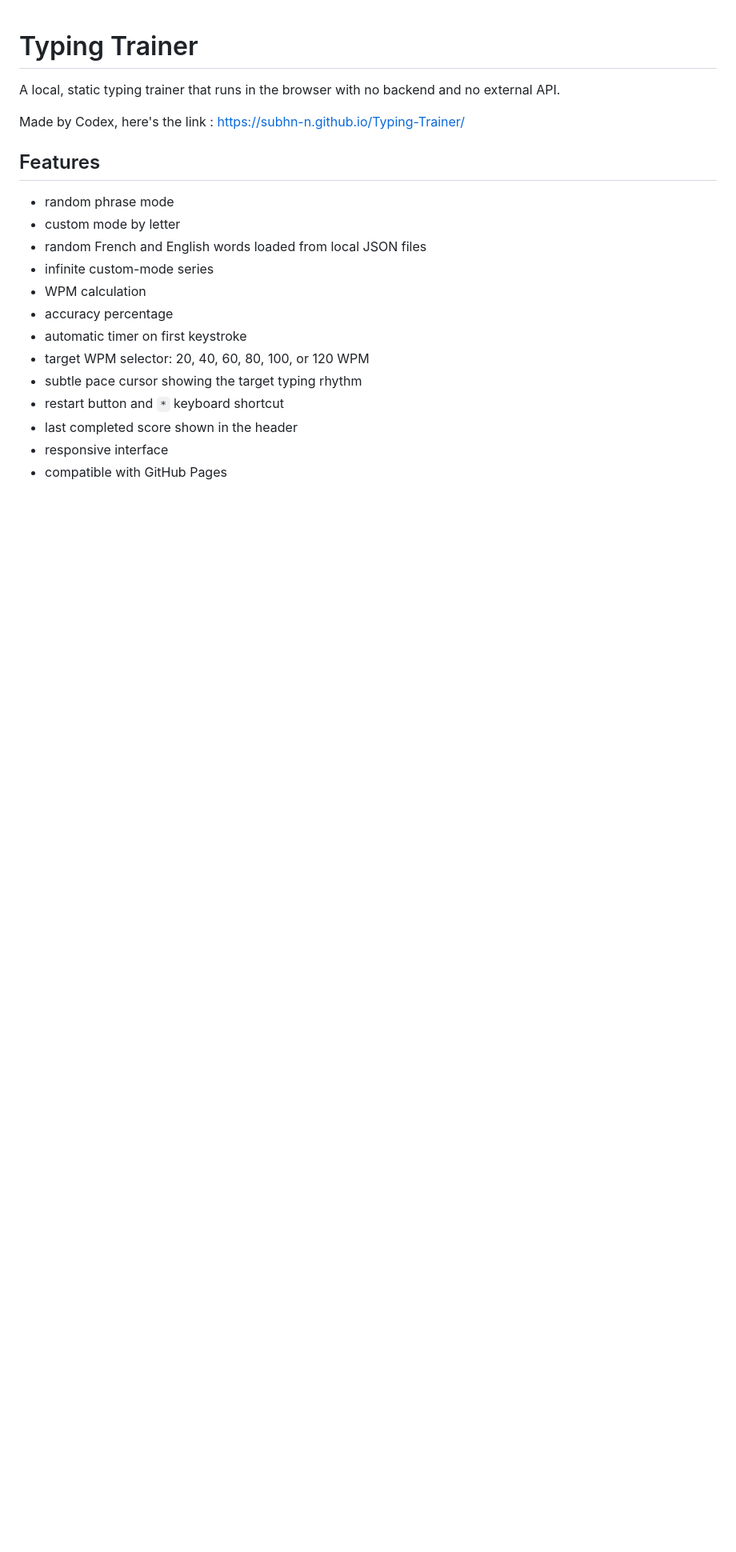
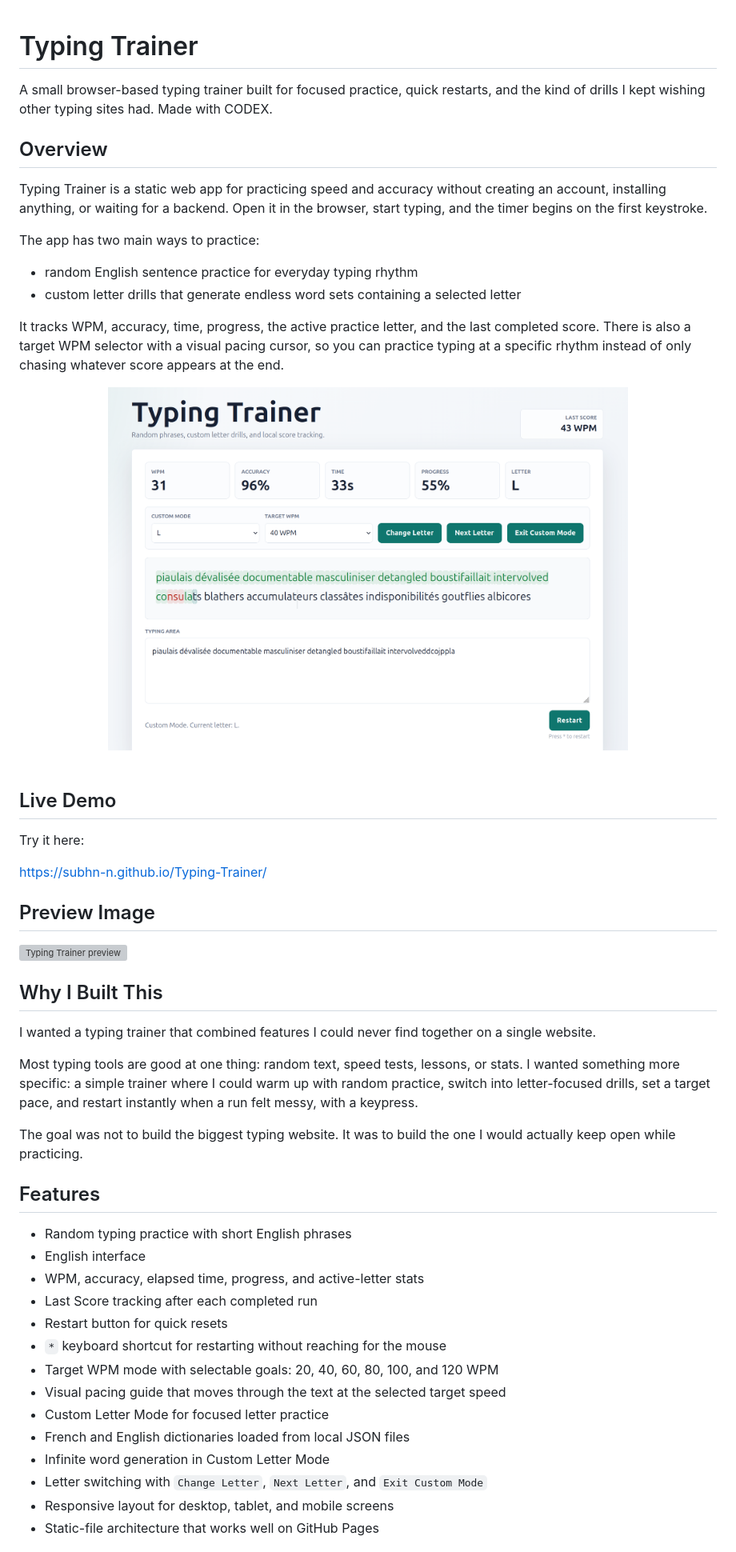
Before and after one commit to subhn-n/Typing-Trainer, a Markdown page: README.md, the part around the change printed below. Shown: that part at 80% size. Rendered like a GitHub page; pictures changed too: src/WEBpreview.png (added); blank space fills up the shorter version; grey boxes are pictures that could not be loaded.

Commit message:
Amélioration du readme

```diff
--- a/README.md
+++ b/README.md
@@ -1,22 +1,56 @@
 # Typing Trainer
 
-A local, static typing trainer that runs in the browser with no backend and no external API.
+A small browser-based typing trainer built for focused practice, quick restarts, and the kind of drills I kept wishing other typing sites had. Made with CODEX.
 
-Made by Codex, here's the link :  https://subhn-n.github.io/Typing-Trainer/
+## Overview
+
+Typing Trainer is a static web app for practicing speed and accuracy without creating an account, installing anything, or waiting for a backend. Open it in the browser, start typing, and the timer begins on the first keystroke.
+
+The app has two main ways to practice:
+
+- random English sentence practice for everyday typing rhythm
+- custom letter drills that generate endless word sets containing a selected letter
+
+It tracks WPM, accuracy, time, progress, the active practice letter, and the last completed score. There is also a target WPM selector with a visual pacing cursor, so you can practice typing at a specific rhythm instead of only chasing whatever score appears at the end. <br>
+
+<div align="center">
+  <img src="src/WEBpreview.png" width="650">
+</div>
+
+<br>
+
+## Live Demo
+
+Try it here:
+
+https://subhn-n.github.io/Typing-Trainer/
+
+## Preview Image
+
+![Typing Trainer preview](preview.svg)
+
+## Why I Built This
+
+I wanted a typing trainer that combined features I could never find together on a single website.
+
+Most typing tools are good at one thing: random text, speed tests, lessons, or stats. I wanted something more specific: a simple trainer where I could warm up with random practice, switch into letter-focused drills, set a target pace, and restart instantly when a run felt messy, with a keypress.
+
+The goal was not to build the biggest typing website. It was to build the one I would actually keep open while practicing.
 
 ## Features
 
-- random phrase mode
-- custom mode by letter
-- random French and English words loaded from local JSON files
-- infinite custom-mode series
-- WPM calculation
-- accuracy percentage
-- automatic timer on first keystroke
-- target WPM selector: 20, 40, 60, 80, 100, or 120 WPM
-- subtle pace cursor showing the target typing rhythm
-- restart button and `*` keyboard shortcut
-- last completed score shown in the header
-- responsive interface
-- compatible with GitHub Pages
+- Random typing practice with short English phrases
+- English interface
+- WPM, accuracy, elapsed time, progress, and active-letter stats
+- Last Score tracking after each completed run
+- Restart button for quick resets
+- `*` keyboard shortcut for restarting without reaching for the mouse
+- Target WPM mode with selectable goals: 20, 40, 60, 80, 100, and 120 WPM
+- Visual pacing guide that moves through the text at the selected target speed
+- Custom Letter Mode for focused letter practice
+- French and English dictionaries loaded from local JSON files
+- Infinite word generation in Custom Letter Mode
+- Letter switching with `Change Letter`, `Next Letter`, and `Exit Custom Mode`
+- Responsive layout for desktop, tablet, and mobile screens
+- Static-file architecture that works well on GitHub Pages
 
```
Also changed, not shown: other parts of README.md (+30 -26 lines).
